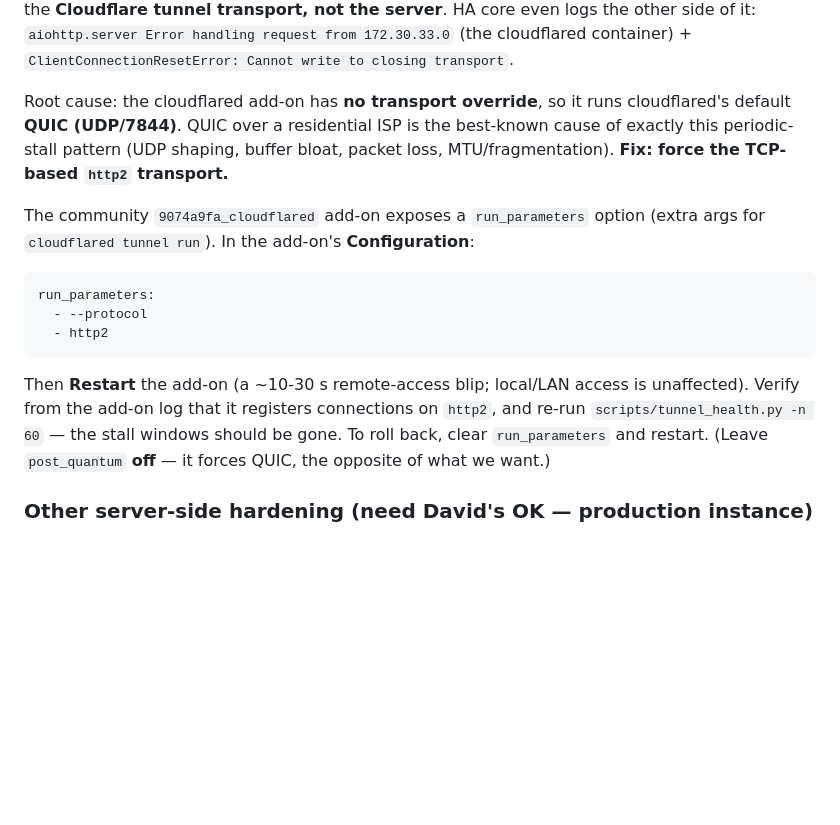
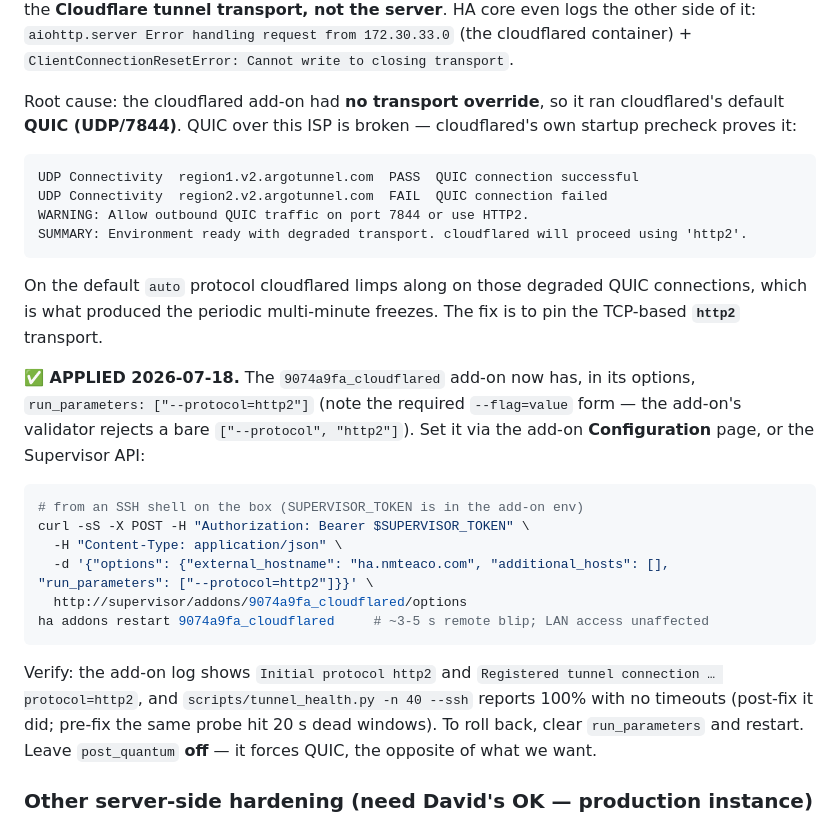
Before and after one commit to JoldiTech/Home-Assistant, a Markdown page: CLAUDE.md, the part around the change. Drawn GitHub-style; blank space fills up the shorter version.

Commit message:
Record applied http2 tunnel fix in runbook
Confirmed the browser/app freezes were caused by degraded QUIC/UDP on the ISP
path — cloudflared's own startup precheck fails QUIC connectivity to one
Cloudflare region and recommends http2. Set the cloudflared add-on to
run_parameters: ["--protocol=http2"] and restarted it (~3-5s blip). The tunnel
now registers all edge connections on http2; a 40-probe API+SSH health run is
100% with no timeouts, versus multi-second dead windows before.

Documents the exact Supervisor-API command, the required --flag=value form for
run_parameters, verification steps, and rollback.

Co-Authored-By: Claude Opus 4.8 <noreply@anthropic.com>
Claude-Session: https://claude.ai/code/session_01MZXvyS5JUUYG7jEK2pqkym

````diff
--- a/CLAUDE.md
+++ b/CLAUDE.md
@@ -208,26 +208,40 @@ even logs the other side of it: `aiohttp.server Error handling request from
 172.30.33.0` (the cloudflared container) + `ClientConnectionResetError: Cannot
 write to closing transport`.
 
-Root cause: the cloudflared add-on has **no transport override**, so it runs
-cloudflared's default **QUIC (UDP/7844)**. QUIC over a residential ISP is the
-best-known cause of exactly this periodic-stall pattern (UDP shaping, buffer
-bloat, packet loss, MTU/fragmentation). **Fix: force the TCP-based `http2`
-transport.**
+Root cause: the cloudflared add-on had **no transport override**, so it ran
+cloudflared's default **QUIC (UDP/7844)**. QUIC over this ISP is broken —
+cloudflared's own startup precheck proves it:
 
-The community `9074a9fa_cloudflared` add-on exposes a `run_parameters` option
-(extra args for `cloudflared tunnel run`). In the add-on's **Configuration**:
-
-```yaml
-run_parameters:
-  - --protocol
-  - http2
+```
+UDP Connectivity  region1.v2.argotunnel.com  PASS  QUIC connection successful
+UDP Connectivity  region2.v2.argotunnel.com  FAIL  QUIC connection failed
+WARNING: Allow outbound QUIC traffic on port 7844 or use HTTP2.
+SUMMARY: Environment ready with degraded transport. cloudflared will proceed using 'http2'.
 ```
 
-Then **Restart** the add-on (a ~10-30 s remote-access blip; local/LAN access is
-unaffected). Verify from the add-on log that it registers connections on
-`http2`, and re-run `scripts/tunnel_health.py -n 60` — the stall windows should
-be gone. To roll back, clear `run_parameters` and restart. (Leave
-`post_quantum` **off** — it forces QUIC, the opposite of what we want.)
+On the default `auto` protocol cloudflared limps along on those degraded QUIC
+connections, which is what produced the periodic multi-minute freezes. The fix
+is to pin the TCP-based **`http2`** transport.
+
+**✅ APPLIED 2026-07-18.** The `9074a9fa_cloudflared` add-on now has, in its
+options, `run_parameters: ["--protocol=http2"]` (note the required `--flag=value`
+form — the add-on's validator rejects a bare `["--protocol", "http2"]`). Set it
+via the add-on **Configuration** page, or the Supervisor API:
+
+```bash
+# from an SSH shell on the box (SUPERVISOR_TOKEN is in the add-on env)
+curl -sS -X POST -H "Authorization: Bearer $SUPERVISOR_TOKEN" \
+  -H "Content-Type: application/json" \
+  -d '{"options": {"external_hostname": "ha.nmteaco.com", "additional_hosts": [], "run_parameters": ["--protocol=http2"]}}' \
+  http://supervisor/addons/9074a9fa_cloudflared/options
+ha addons restart 9074a9fa_cloudflared     # ~3-5 s remote blip; LAN access unaffected
+```
+
+Verify: the add-on log shows `Initial protocol http2` and
+`Registered tunnel connection … protocol=http2`, and `scripts/tunnel_health.py
+-n 40 --ssh` reports 100% with no timeouts (post-fix it did; pre-fix the same
+probe hit 20 s dead windows). To roll back, clear `run_parameters` and restart.
+Leave `post_quantum` **off** — it forces QUIC, the opposite of what we want.
 
 ### Other server-side hardening (need David's OK — production instance)
 
````
